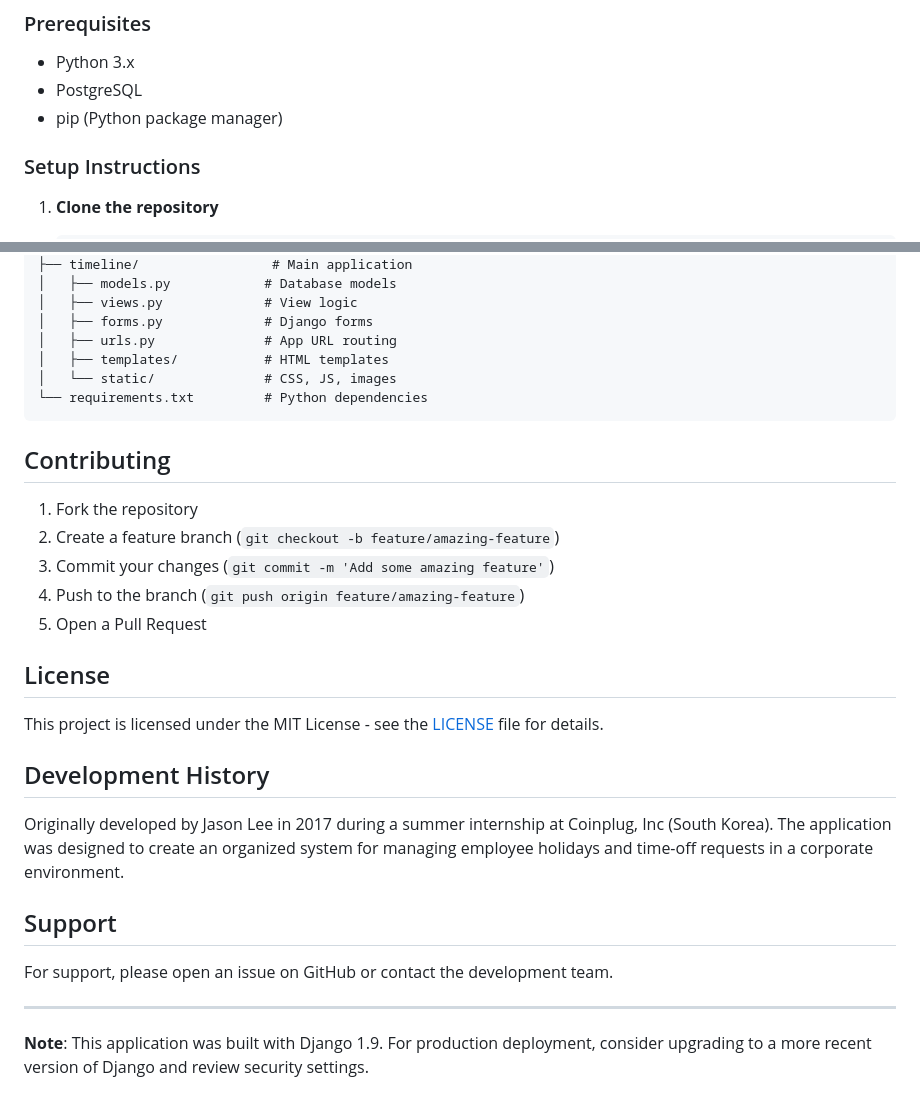
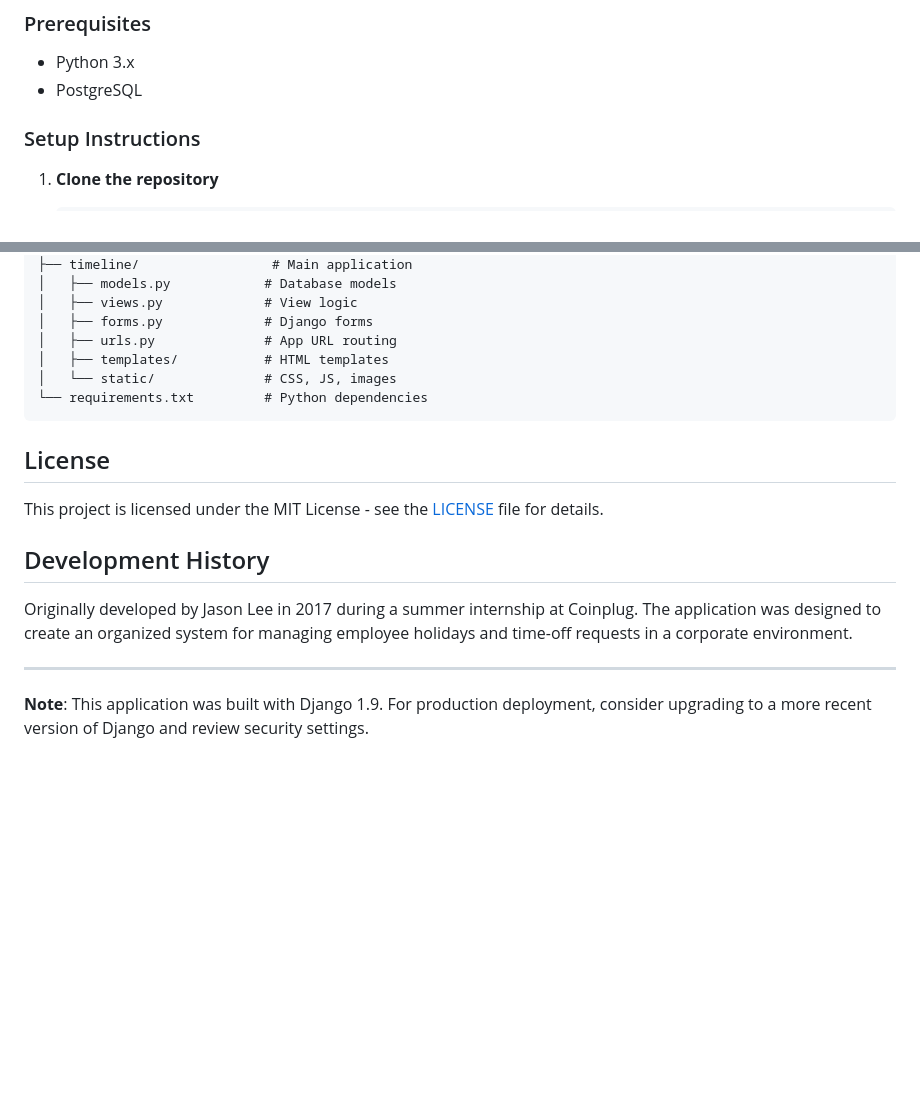
Before and after one commit to dylee9/holidate, a Markdown page: README.md, 2 parts joined by grey strips. Rendered like a GitHub page; blank space fills up the shorter version.

````diff
--- a/README.md
+++ b/README.md
@@ -35,7 +35,6 @@ A comprehensive web application for managing employee holidays, time-off request
 ### Prerequisites
 - Python 3.x
 - PostgreSQL
-- pip (Python package manager)
 
 ### Setup Instructions
 
@@ -137,25 +136,13 @@ Holidate/
 └── requirements.txt         # Python dependencies
 ```
 
-## Contributing
-
-1. Fork the repository
-2. Create a feature branch (`git checkout -b feature/amazing-feature`)
-3. Commit your changes (`git commit -m 'Add some amazing feature'`)
-4. Push to the branch (`git push origin feature/amazing-feature`)
-5. Open a Pull Request
-
 ## License
 
 This project is licensed under the MIT License - see the [LICENSE](LICENSE) file for details.
 
 ## Development History
 
-Originally developed by Jason Lee in 2017 during a summer internship at Coinplug, Inc (South Korea). The application was designed to create an organized system for managing employee holidays and time-off requests in a corporate environment.
-
-## Support
-
-For support, please open an issue on GitHub or contact the development team.
+Originally developed by Jason Lee in 2017 during a summer internship at Coinplug. The application was designed to create an organized system for managing employee holidays and time-off requests in a corporate environment.
 
 ---
 
````
